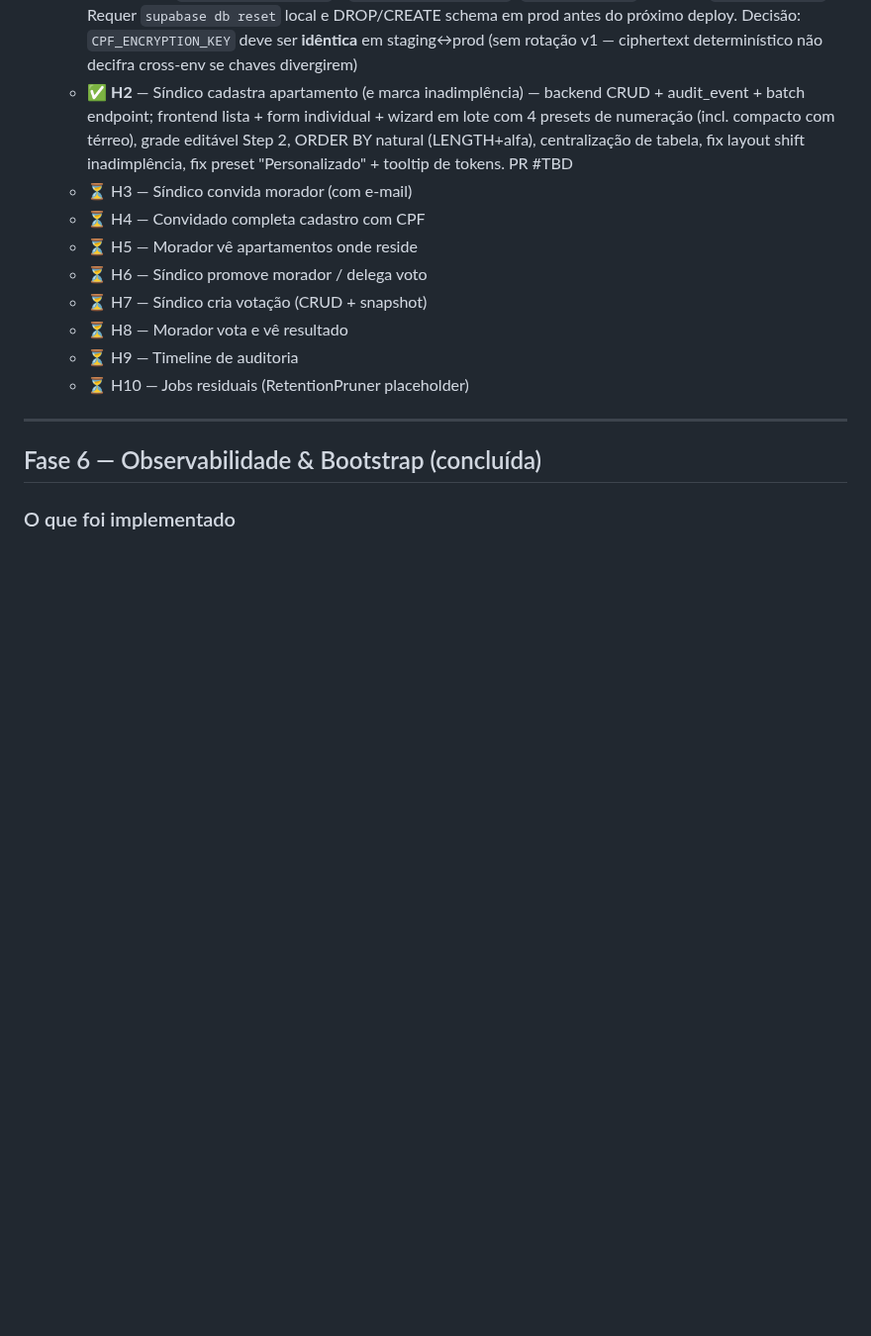
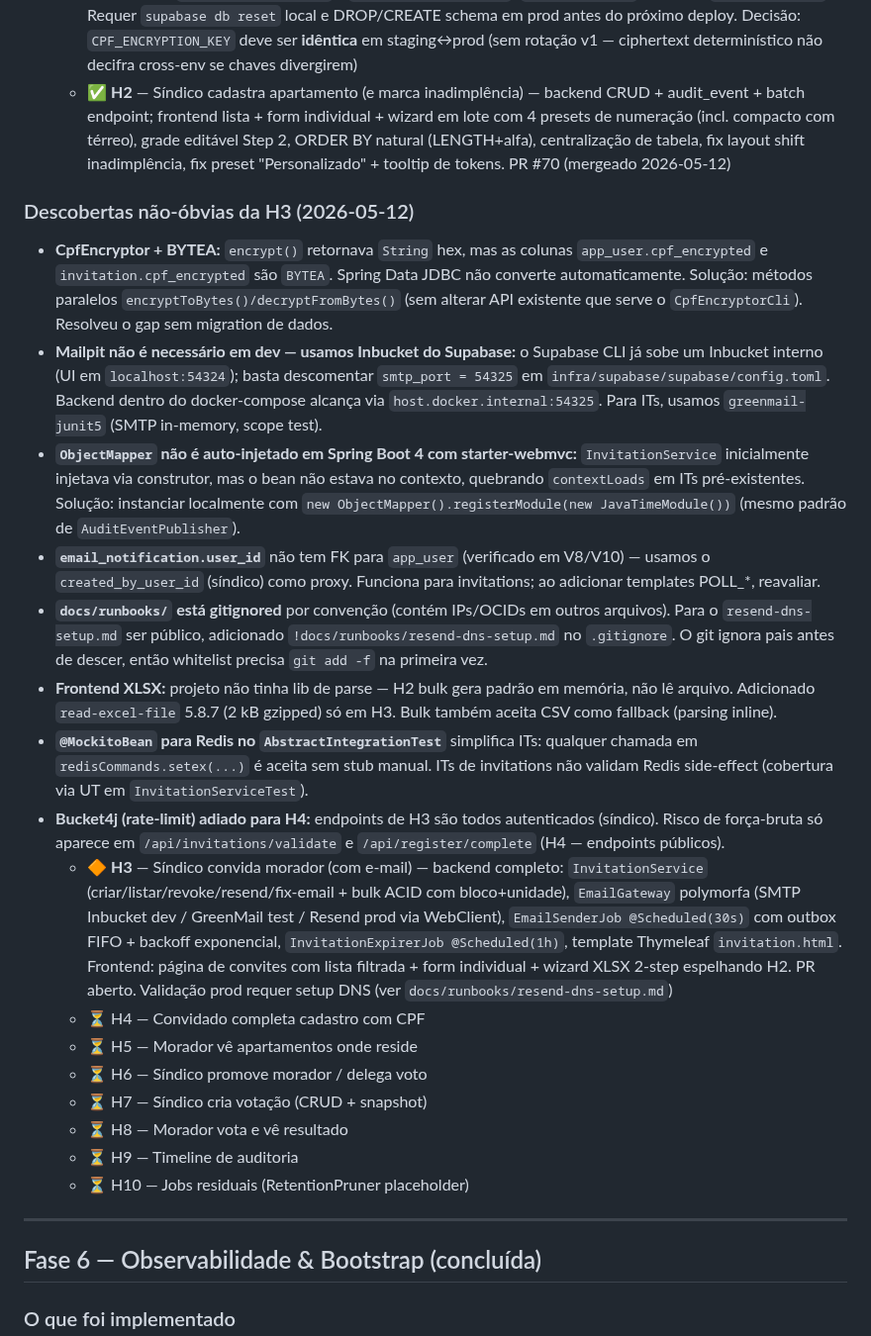
Before and after one commit to gabrieljarufe/condo-vote-app, a Markdown page: docs/STATUS.md, the part around the change. Shown at 99% size. Drawn GitHub-style; blank space fills up the shorter version.

Commit message:
docs(h3): atualiza STATUS.md e phase-7/index.md com conclusão de H3 e descobertas não-óbvias

```diff
--- a/docs/STATUS.md
+++ b/docs/STATUS.md
@@ -49,8 +49,19 @@
 - 🚧 **Fase 7** — Histórias de Domínio — **em execução**
   - ✅ **H1** — Login + Home com seletor de condomínios (smoke prod com piloto Pitufos validado 2026-05-11)
   - ✅ **Foundations Fase 7** — edição inline V6 (índice parcial invitation), V7 (triggers write-once snapshot + immutable vote), V8 (índice composto audit cursor `(condo, occurred DESC, id DESC)`), V9 (WITH CHECK em policies); `AuditEventPublisher` e `SupabaseAdminGateway`; `SecurityConfig` permitAll `/api/public/**`. Requer `supabase db reset` local e DROP/CREATE schema em prod antes do próximo deploy. Decisão: `CPF_ENCRYPTION_KEY` deve ser **idêntica** em staging↔prod (sem rotação v1 — ciphertext determinístico não decifra cross-env se chaves divergirem)
-  - ✅ **H2** — Síndico cadastra apartamento (e marca inadimplência) — backend CRUD + audit_event + batch endpoint; frontend lista + form individual + wizard em lote com 4 presets de numeração (incl. compacto com térreo), grade editável Step 2, ORDER BY natural (LENGTH+alfa), centralização de tabela, fix layout shift inadimplência, fix preset "Personalizado" + tooltip de tokens. PR #TBD
-  - ⏳ H3 — Síndico convida morador (com e-mail)
+  - ✅ **H2** — Síndico cadastra apartamento (e marca inadimplência) — backend CRUD + audit_event + batch endpoint; frontend lista + form individual + wizard em lote com 4 presets de numeração (incl. compacto com térreo), grade editável Step 2, ORDER BY natural (LENGTH+alfa), centralização de tabela, fix layout shift inadimplência, fix preset "Personalizado" + tooltip de tokens. PR #70 (mergeado 2026-05-12)
+
+### Descobertas não-óbvias da H3 (2026-05-12)
+
+- **CpfEncryptor + BYTEA:** `encrypt()` retornava `String` hex, mas as colunas `app_user.cpf_encrypted` e `invitation.cpf_encrypted` são `BYTEA`. Spring Data JDBC não converte automaticamente. Solução: métodos paralelos `encryptToBytes()/decryptFromBytes()` (sem alterar API existente que serve o `CpfEncryptorCli`). Resolveu o gap sem migration de dados.
+- **Mailpit não é necessário em dev — usamos Inbucket do Supabase:** o Supabase CLI já sobe um Inbucket interno (UI em `localhost:54324`); basta descomentar `smtp_port = 54325` em `infra/supabase/supabase/config.toml`. Backend dentro do docker-compose alcança via `host.docker.internal:54325`. Para ITs, usamos `greenmail-junit5` (SMTP in-memory, scope test).
+- **`ObjectMapper` não é auto-injetado em Spring Boot 4 com starter-webmvc:** `InvitationService` inicialmente injetava via construtor, mas o bean não estava no contexto, quebrando `contextLoads` em ITs pré-existentes. Solução: instanciar localmente com `new ObjectMapper().registerModule(new JavaTimeModule())` (mesmo padrão de `AuditEventPublisher`).
+- **`email_notification.user_id`** não tem FK para `app_user` (verificado em V8/V10) — usamos o `created_by_user_id` (síndico) como proxy. Funciona para invitations; ao adicionar templates POLL_*, reavaliar.
+- **`docs/runbooks/` está gitignored** por convenção (contém IPs/OCIDs em outros arquivos). Para o `resend-dns-setup.md` ser público, adicionado `!docs/runbooks/resend-dns-setup.md` no `.gitignore`. O git ignora pais antes de descer, então whitelist precisa `git add -f` na primeira vez.
+- **Frontend XLSX:** projeto não tinha lib de parse — H2 bulk gera padrão em memória, não lê arquivo. Adicionado `read-excel-file` 5.8.7 (2 kB gzipped) só em H3. Bulk também aceita CSV como fallback (parsing inline).
+- **`@MockitoBean` para Redis no `AbstractIntegrationTest`** simplifica ITs: qualquer chamada em `redisCommands.setex(...)` é aceita sem stub manual. ITs de invitations não validam Redis side-effect (cobertura via UT em `InvitationServiceTest`).
+- **Bucket4j (rate-limit) adiado para H4:** endpoints de H3 são todos autenticados (síndico). Risco de força-bruta só aparece em `/api/invitations/validate` e `/api/register/complete` (H4 — endpoints públicos).
+  - 🔶 **H3** — Síndico convida morador (com e-mail) — backend completo: `InvitationService` (criar/listar/revoke/resend/fix-email + bulk ACID com bloco+unidade), `EmailGateway` polymorfa (SMTP Inbucket dev / GreenMail test / Resend prod via WebClient), `EmailSenderJob @Scheduled(30s)` com outbox FIFO + backoff exponencial, `InvitationExpirerJob @Scheduled(1h)`, template Thymeleaf `invitation.html`. Frontend: página de convites com lista filtrada + form individual + wizard XLSX 2-step espelhando H2. PR aberto. Validação prod requer setup DNS (ver `docs/runbooks/resend-dns-setup.md`)
   - ⏳ H4 — Convidado completa cadastro com CPF
   - ⏳ H5 — Morador vê apartamentos onde reside
   - ⏳ H6 — Síndico promove morador / delega voto
```
Also changed, not shown: 1 other file.
